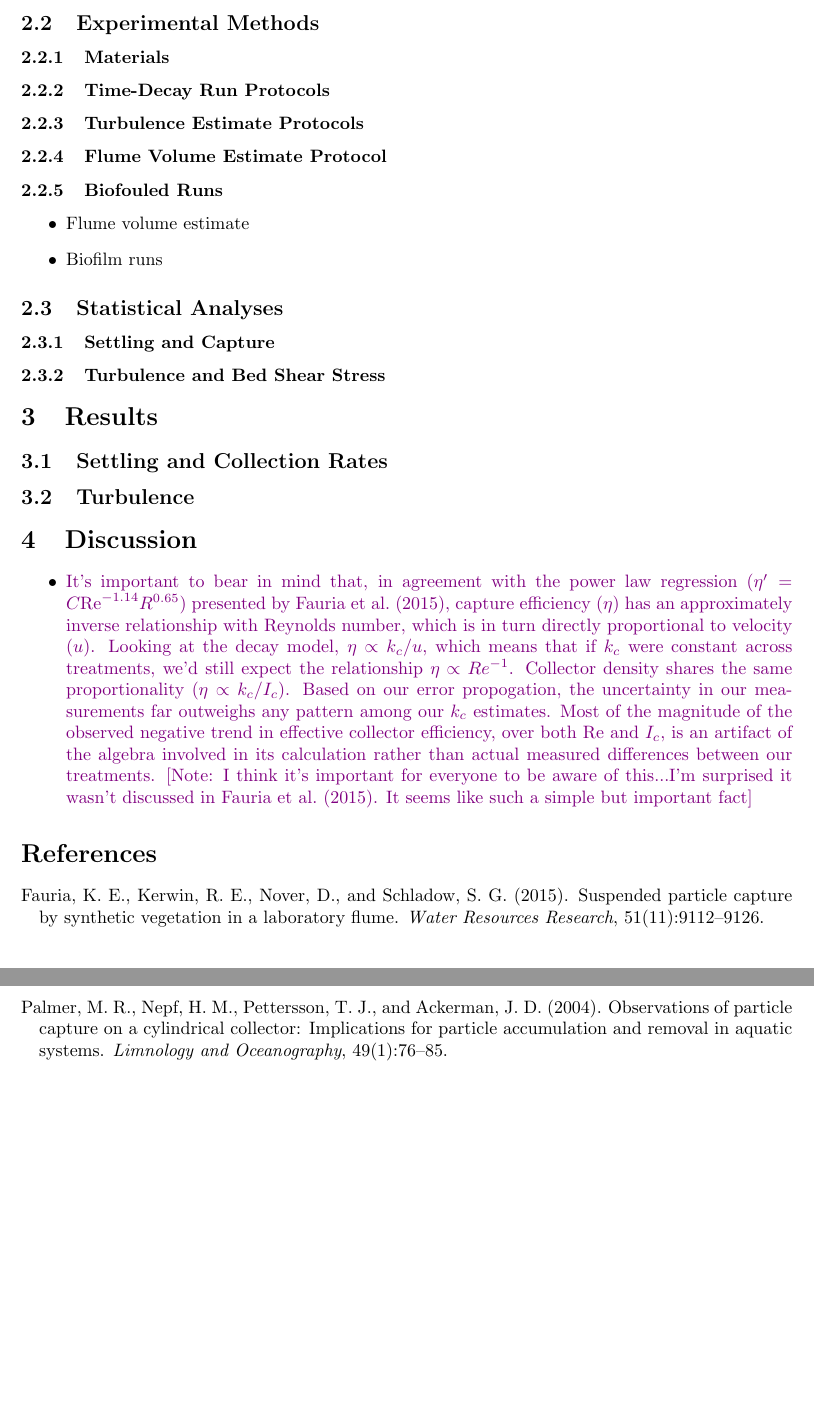
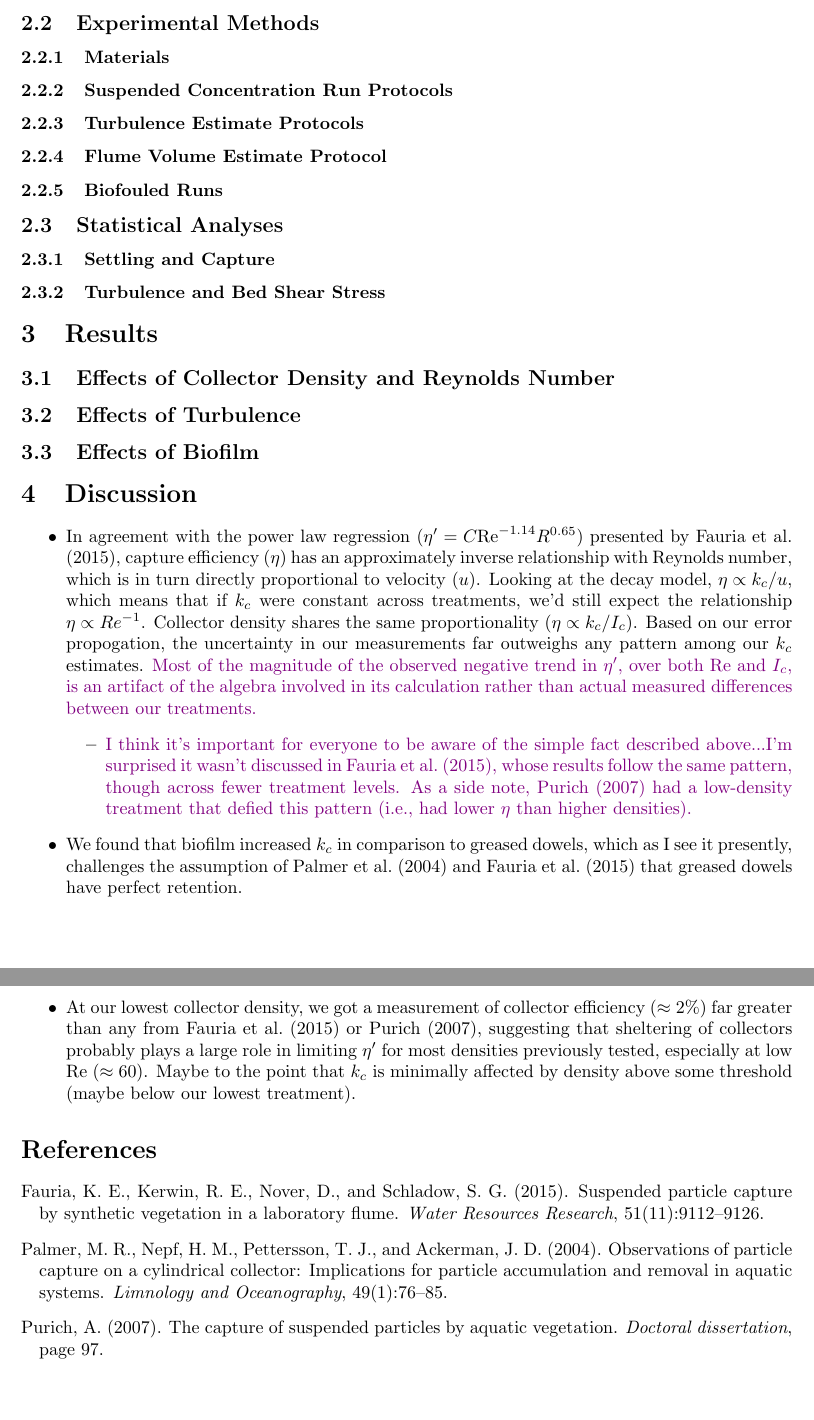
Before and after one commit to jmwingenroth/wingenroth-et-al-2021, a LaTeX document (drafts/1spp.tex): two parts of pages 2 and 3 of 3, joined at a grey line, cut so that both start at the same text. Compiled offline with pdfLaTeX.

Commit message:
just a peace of mind commit

```diff
--- a/drafts/1spp.tex
+++ b/drafts/1spp.tex
@@ -52,18 +52,13 @@
 
 \subsubsection{Materials}
 
-\subsubsection{Time-Decay Run Protocols}
+\subsubsection{Suspended Concentration Run Protocols}
 
 \subsubsection{Turbulence Estimate Protocols}
 
 \subsubsection{Flume Volume Estimate Protocol}
 
 \subsubsection{Biofouled Runs}
-
-\begin{itemize}
-    \item Flume volume estimate
-    \item Biofilm runs
-\end{itemize}
 
 \subsection{Statistical Analyses}
 
@@ -73,14 +68,21 @@
 
 \section{Results}
 
-\subsection{Settling and Collection Rates}
+\subsection{Effects of Collector Density and Reynolds Number}
 
-\subsection{Turbulence}
+\subsection{Effects of Turbulence}
+
+\subsection{Effects of Biofilm}
 
 \section{Discussion}
 
 \begin{itemize}
-    \item \textcolor{violet}{It's important to bear in mind that, in agreement with the power law regression ($\eta^\prime = C\Rey^{-1.14}R^{0.65}$) presented by \cite{Fauria_2015}, capture efficiency ($\eta$) has an approximately inverse relationship with Reynolds number, which is in turn directly proportional to velocity ($u$). Looking at the decay model, $\eta \propto k_c/u$, which means that if $k_c$ were constant across treatments, we'd still expect the relationship $\eta \propto Re^{-1}$. Collector density shares the same proportionality ($\eta \propto k_c/I_c$). Based on our error propogation, the uncertainty in our measurements far outweighs any pattern among our $k_c$ estimates. Most of the magnitude of the observed negative trend in effective collector efficiency, over both $\Rey$ and $I_c$, is an artifact of the algebra involved in its calculation rather than actual measured differences between our treatments. [Note: I think it's important for everyone to be aware of this...I'm surprised it wasn't discussed in \cite{Fauria_2015}. It seems like such a simple but important fact]}
+    \item In agreement with the power law regression ($\eta^\prime = C\Rey^{-1.14}R^{0.65}$) presented by \cite{Fauria_2015}, capture efficiency ($\eta$) has an approximately inverse relationship with Reynolds number, which is in turn directly proportional to velocity ($u$). Looking at the decay model, $\eta \propto k_c/u$, which means that if $k_c$ were constant across treatments, we'd still expect the relationship $\eta \propto Re^{-1}$. Collector density shares the same proportionality ($\eta \propto k_c/I_c$). Based on our error propogation, the uncertainty in our measurements far outweighs any pattern among our $k_c$ estimates. \textcolor{violet}{Most of the magnitude of the observed negative trend in $\eta^\prime$, over both $\Rey$ and $I_c$, is an artifact of the algebra involved in its calculation rather than actual measured differences between our treatments.}
+        \begin{itemize}
+            \item  \textcolor{violet}{I think it's important for everyone to be aware of the simple fact described above...I'm surprised it wasn't discussed in \cite{Fauria_2015}, whose results follow the same pattern, though across fewer treatment levels. As a side note, \cite{Purich_2007} had a low-density treatment that defied this pattern (i.e., had lower $\eta$ than higher densities).}
+        \end{itemize}
+    \item We found that biofilm increased $k_c$ in comparison to greased dowels, which as I see it presently, challenges the assumption of \cite{Palmer_2004} and \cite{Fauria_2015} that greased dowels have perfect retention.
+    \item At our lowest collector density, we got a measurement of collector efficiency ($\approx2\%$) far greater than any from \cite{Fauria_2015} or \cite{Purich_2007}, suggesting that sheltering of collectors probably plays a large role in limiting $\eta^\prime$ for most densities previously tested, especially at low Re ($\approx60$). Maybe to the point that $k_c$ is minimally affected by density above some threshold (maybe below our lowest treatment).
 \end{itemize}
 
 \bibliographystyle{apalike}
```
Also changed, not shown: drafts/draft.tex (+1 -1 lines), drafts/1spp.tex (2 more changed lines).
